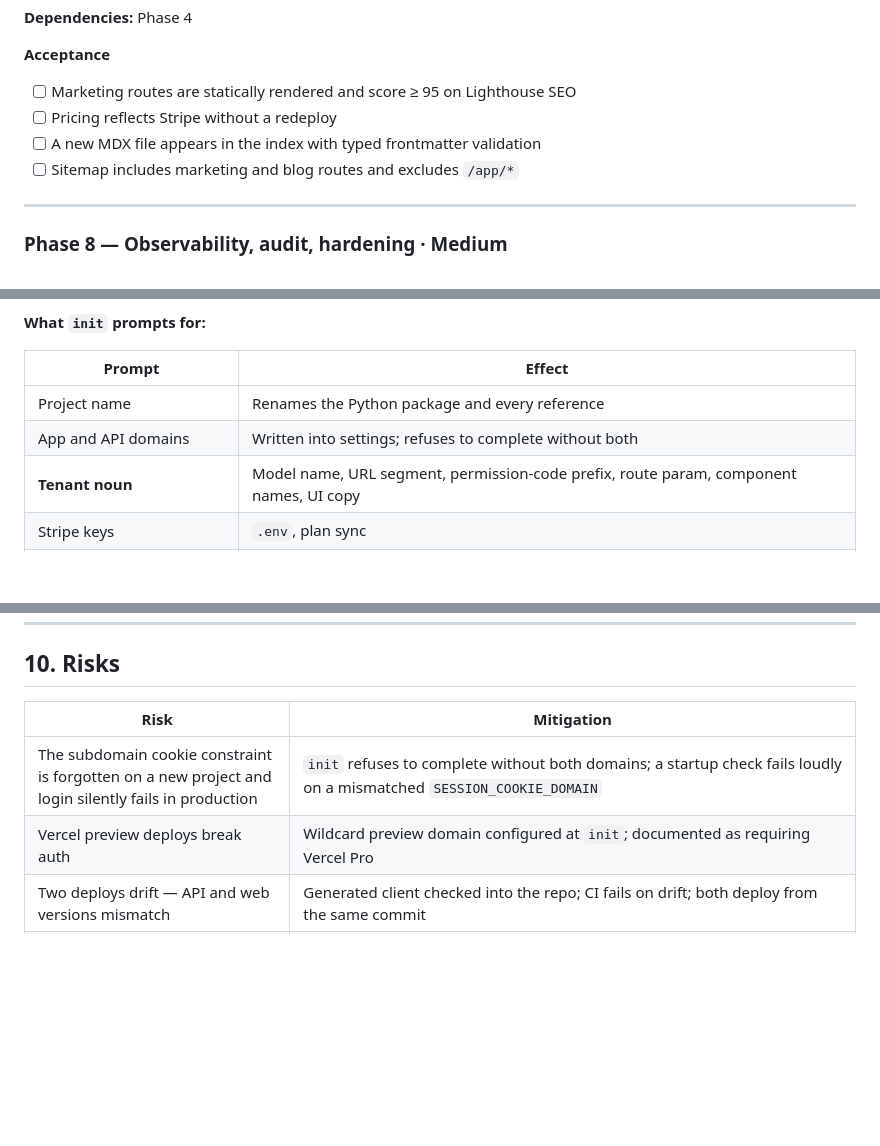
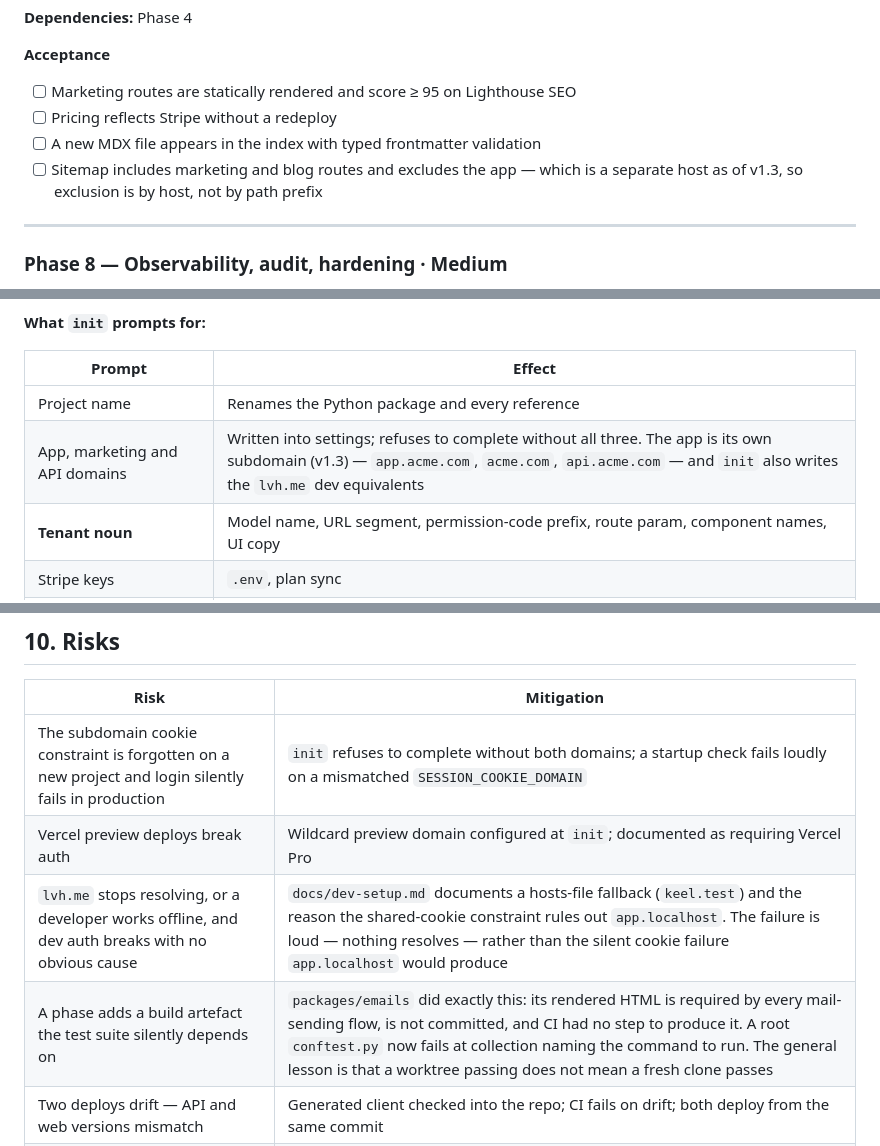
Before and after one commit to oliversignorini/keel, a Markdown page: keel-prd.md, 3 parts joined by grey strips. Rendered like a GitHub page; blank space fills up the shorter version.

```diff
--- a/keel-prd.md
+++ b/keel-prd.md
@@ -1288,7 +1336,7 @@ A third, smaller: HTTP/1.1 caps concurrent connections per host at six per brows
 - [ ] Marketing routes are statically rendered and score ≥ 95 on Lighthouse SEO
 - [ ] Pricing reflects Stripe without a redeploy
 - [ ] A new MDX file appears in the index with typed frontmatter validation
-- [ ] Sitemap includes marketing and blog routes and excludes `/app/*`
+- [ ] Sitemap includes marketing and blog routes and excludes the app — which is a separate host as of v1.3, so exclusion is by host, not by path prefix
 
 ---
 
@@ -1322,7 +1370,7 @@ A third, smaller: HTTP/1.1 caps concurrent connections per host at six per brows
 | Prompt | Effect |
 |---|---|
 | Project name | Renames the Python package and every reference |
-| App and API domains | Written into settings; refuses to complete without both |
+| App, marketing and API domains | Written into settings; refuses to complete without all three. The app is its own subdomain (v1.3) — `app.acme.com`, `acme.com`, `api.acme.com` — and `init` also writes the `lvh.me` dev equivalents |
 | **Tenant noun** | Model name, URL segment, permission-code prefix, route param, component names, UI copy |
 | Stripe keys | `.env`, plan sync |
 | **Marketing site?** | On "no", deletes the `(marketing)` group, `content-collections`, the MDX directory, sitemap and robots routes, and the marketing Playwright rows |
@@ -1395,6 +1443,8 @@ Named seams for the things explicitly out of scope, so adding them later is a kn
 |---|---|
 | The subdomain cookie constraint is forgotten on a new project and login silently fails in production | `init` refuses to complete without both domains; a startup check fails loudly on a mismatched `SESSION_COOKIE_DOMAIN` |
 | Vercel preview deploys break auth | Wildcard preview domain configured at `init`; documented as requiring Vercel Pro |
+| `lvh.me` stops resolving, or a developer works offline, and dev auth breaks with no obvious cause | `docs/dev-setup.md` documents a hosts-file fallback (`keel.test`) and the reason the shared-cookie constraint rules out `app.localhost`. The failure is loud — nothing resolves — rather than the silent cookie failure `app.localhost` would produce |
+| A phase adds a build artefact the test suite silently depends on | `packages/emails` did exactly this: its rendered HTML is required by every mail-sending flow, is not committed, and CI had no step to produce it. A root `conftest.py` now fails at collection naming the command to run. The general lesson is that a worktree passing does not mean a fresh clone passes |
 | Two deploys drift — API and web versions mismatch | Generated client checked into the repo; CI fails on drift; both deploy from the same commit |
 | The template accretes features nobody needed | Every addition must trace to a real project requirement; every v1.1 change traces to a named conflict with the first instantiation; the demo slice is the only speculative code and `init` removes or quarantines it |
 | Phase 5.5 is the template guessing at a project's job system, and the project needs a different one | It ships as the primitive, not the workflow — rows, transitions, streaming, resumption. Anything about *what* a job does stays in the project. If the first real project rewrites more than the registry, the phase was wrong and should shrink |
```
Also changed, not shown: other parts of keel-prd.md (+60 -12 lines), README.md (added, +115 -0 lines).
